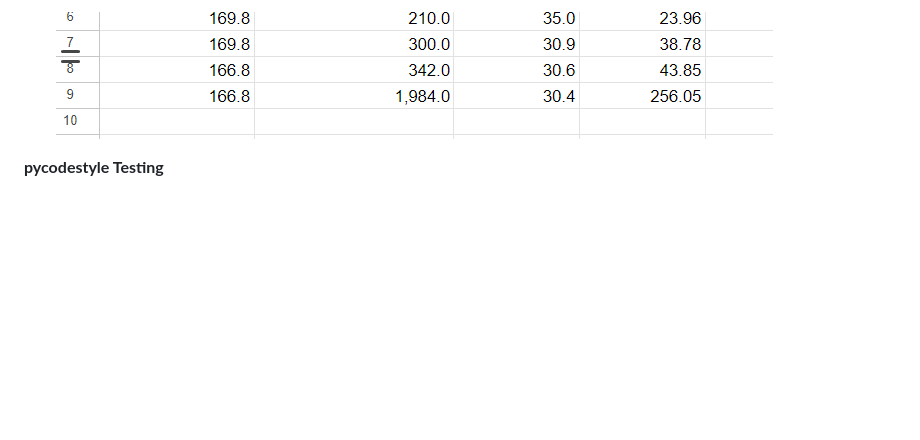
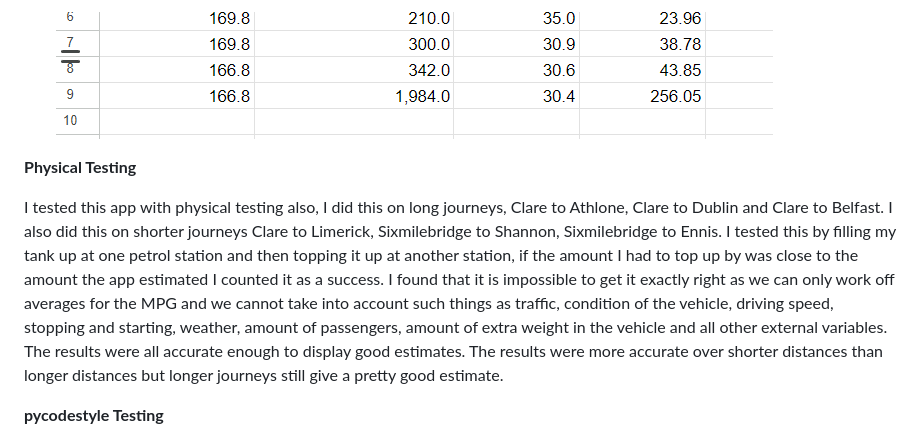
Before and after one commit to Mbutler1991/fuel-calculator, a Markdown page: README.md, the part around the change. Rendered like a GitHub page; blank space fills up the shorter version.

Commit message:
Update README.md added a physical testing section

```diff
--- a/README.md
+++ b/README.md
@@ -147,6 +147,10 @@ __Manual Testing__
 
   ![Valid Worksheet](assets/images/correct-worksheet-values.png)
 
+__Physical Testing__
+
+I tested this app with physical testing also, I did this on long journeys, Clare to Athlone, Clare to Dublin and Clare to Belfast. I also did this on shorter journeys Clare to Limerick, Sixmilebridge to Shannon, Sixmilebridge to Ennis. I tested this by filling my tank up at one petrol station and then topping it up at another station, if the amount I had to top up by was close to the amount the app estimated I counted it as a success. I found that it is impossible to get it exactly right as we can only work off averages for the MPG and we cannot take into account such things as traffic, condition of the vehicle, driving speed, stopping and starting, weather, amount of passengers, amount of extra weight in the vehicle and all other external variables. The results were all accurate enough to display good estimates. The results were more accurate over shorter distances than longer distances but longer journeys still give a pretty good estimate.
+
 __pycodestyle Testing__
 
 - I installed pycodestyle to the terminal for testing, initial tests showed some of my print statements to be too many characters and above the limit so separated lines to rectify this.
```
